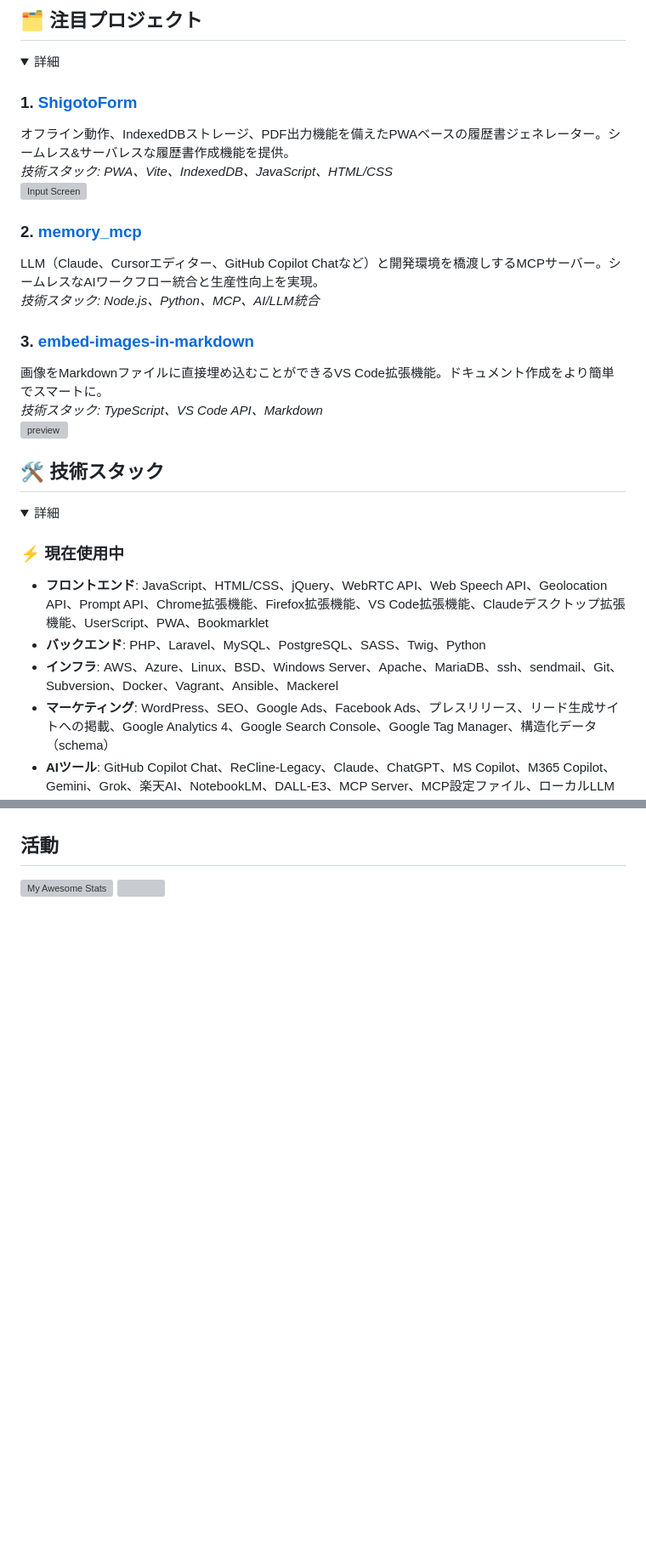
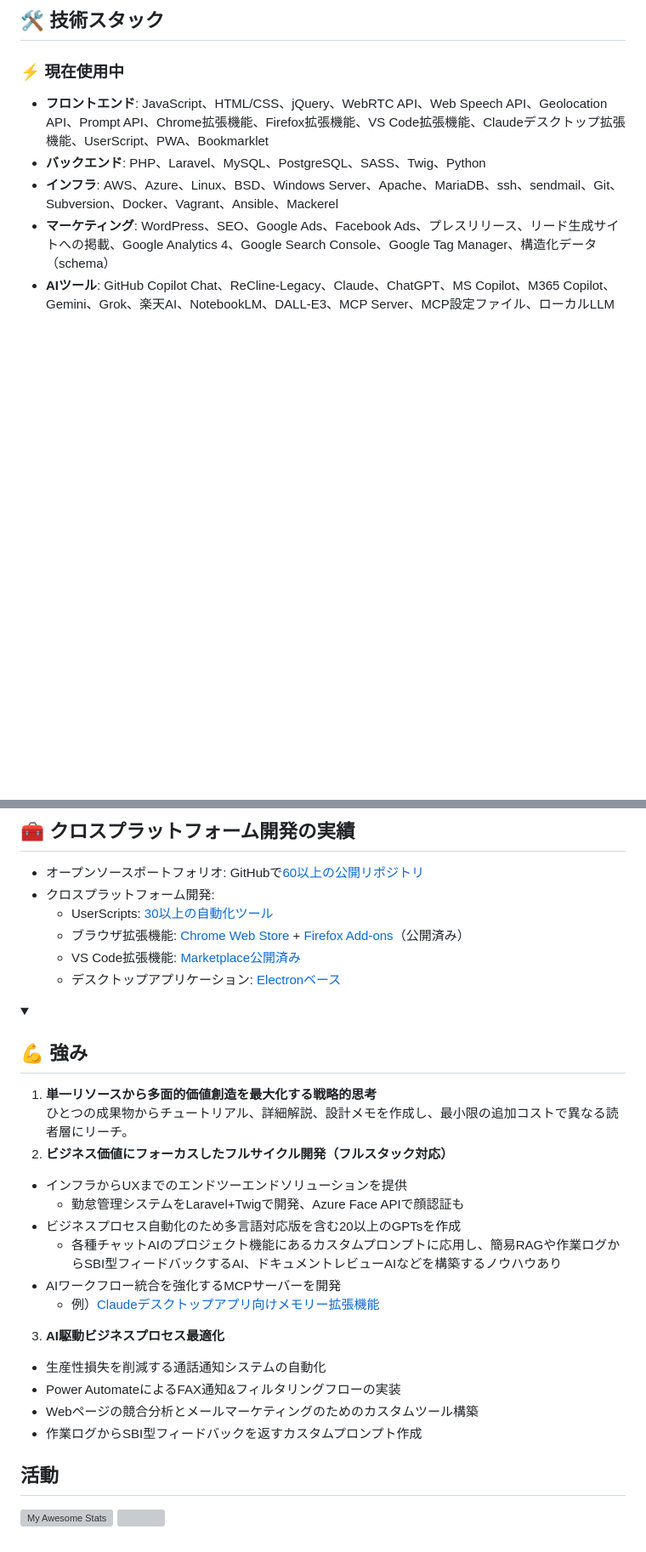
Before and after one commit to hidao80/hidao80, a Markdown page: README_ja.md, 2 parts joined by grey strips. Shown: that part at 85% size. GitHub-like rendering; folded sections open; blank space fills up the shorter version; grey boxes are pictures that could not be loaded.

```diff
--- a/README_ja.md
+++ b/README_ja.md
@@ -96,30 +82,4 @@ Hiroyuki ODA、奥井雅美、マイケル・ジャクソン、シェリル・
-</details>
-
-## 🗂️ 注目プロジェクト
-
-<details>
-<summary>詳細</summary>
-
-### 1. [ShigotoForm](https://github.com/hidao80/ShigotoForm)
-オフライン動作、IndexedDBストレージ、PDF出力機能を備えたPWAベースの履歴書ジェネレーター。シームレス&サーバレスな履歴書作成機能を提供。
-*技術スタック: PWA、Vite、IndexedDB、JavaScript、HTML/CSS*
-<img width="350" alt="Input Screen" title="Input Screen" src="https://github.com/user-attachments/assets/01a0c251-604e-4536-8c74-9b74bed8fff6">
-
-### 2. [memory_mcp](https://github.com/hidao80/memory_mcp)
-LLM（Claude、Cursorエディター、GitHub Copilot Chatなど）と開発環境を橋渡しするMCPサーバー。シームレスなAIワークフロー統合と生産性向上を実現。
-*技術スタック: Node.js、Python、MCP、AI/LLM統合*
-
-### 3. [embed-images-in-markdown](https://github.com/hidao80/embed-images-in-markdown)
-画像をMarkdownファイルに直接埋め込むことができるVS Code拡張機能。ドキュメント作成をより簡単でスマートに。
-*技術スタック: TypeScript、VS Code API、Markdown*
-<img width="350" alt="preview" title="preview" src="https://user-images.githubusercontent.com/8155294/219820928-a38088bd-a8f4-465e-9117-30a17216f3b3.gif">
-
-</details>
-
-## 🛠️ 技術スタック
-
-<details>
-<summary>詳細</summary>
+<summary><h2 style="display:inline-block">🛠️ 技術スタック</summary>
 
 ### ⚡️ 現在使用中
 - **フロントエンド**: JavaScript、HTML/CSS、jQuery、WebRTC API、Web Speech API、Geolocation API、Prompt API、Chrome拡張機能、Firefox拡張機能、VS Code拡張機能、Claudeデスクトップ拡張機能、UserScript、PWA、Bookmarklet
@@ -141,3 +153,34 @@ LLM（Claude、Cursorエディター、GitHub Copilot Chatなど）と開発環
+</details>
+
+<details>
+<summary><h2 style="display:inline-block">🧰 クロスプラットフォーム開発の実績</summary>
+
+- オープンソースポートフォリオ: GitHubで[60以上の公開リポジトリ](https://github.com/hidao80?tab=repositories)
+- クロスプラットフォーム開発:
+  * UserScripts: [30以上の自動化ツール](https://github.com/hidao80/UserScript)
+  * ブラウザ拡張機能: [Chrome Web Store](https://chromewebstore.google.com/detail/fast-logbook/ifmhhodbomecmgjdflojanlfipldlcbe?authuser=0&hl=ja) + [Firefox Add-ons](https://addons.mozilla.org/ja/firefox/addon/share-with-sharegpt/)（公開済み）
+  * VS Code拡張機能: [Marketplace公開済み](https://marketplace.visualstudio.com/items?itemName=hidao80.embed-images-in-markdown)
+  * デスクトップアプリケーション: [Electronベース](https://github.com/hidao80/TsumiQiita)
+
+</details>
+
+<details>
+<summary><h2 style="display:inline-block">💪 強み</summary>
+
+1. **単一リソースから多面的価値創造を最大化する戦略的思考**
+  ひとつの成果物からチュートリアル、詳細解説、設計メモを作成し、最小限の追加コストで異なる読者層にリーチ。
+2. **ビジネス価値にフォーカスしたフルサイクル開発（フルスタック対応）**
+  * インフラからUXまでのエンドツーエンドソリューションを提供
+    - 勤怠管理システムをLaravel+Twigで開発、Azure Face APIで顔認証も
+  * ビジネスプロセス自動化のため多言語対応版を含む20以上のGPTsを作成
+    - 各種チャットAIのプロジェクト機能にあるカスタムプロンプトに応用し、簡易RAGや作業ログからSBI型フィードバックするAI、ドキュメントレビューAIなどを構築するノウハウあり
+  * AIワークフロー統合を強化するMCPサーバーを開発
+    - 例）[Claudeデスクトップアプリ向けメモリー拡張機能](https://github.com/hidao80/memory_mcp)
+3. **AI駆動ビジネスプロセス最適化**
+  * 生産性損失を削減する通話通知システムの自動化
+  * Power AutomateによるFAX通知&フィルタリングフローの実装
+  * Webページの競合分析とメールマーケティングのためのカスタムツール構築
+  * 作業ログからSBI型フィードバックを返すカスタムプロンプト作成
 
 </details>
 
```
Also changed, not shown: other parts of README_ja.md (+97 -59 lines).
